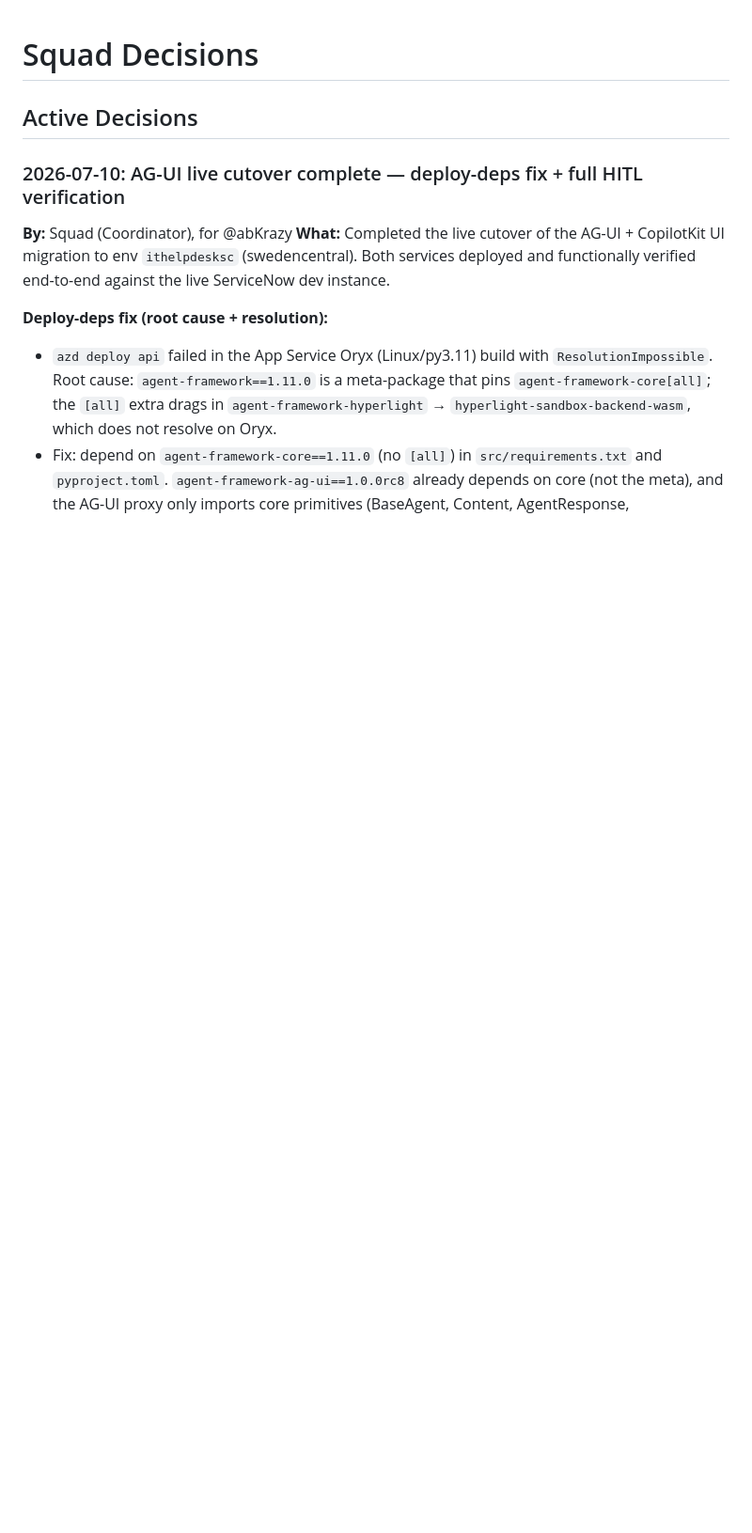
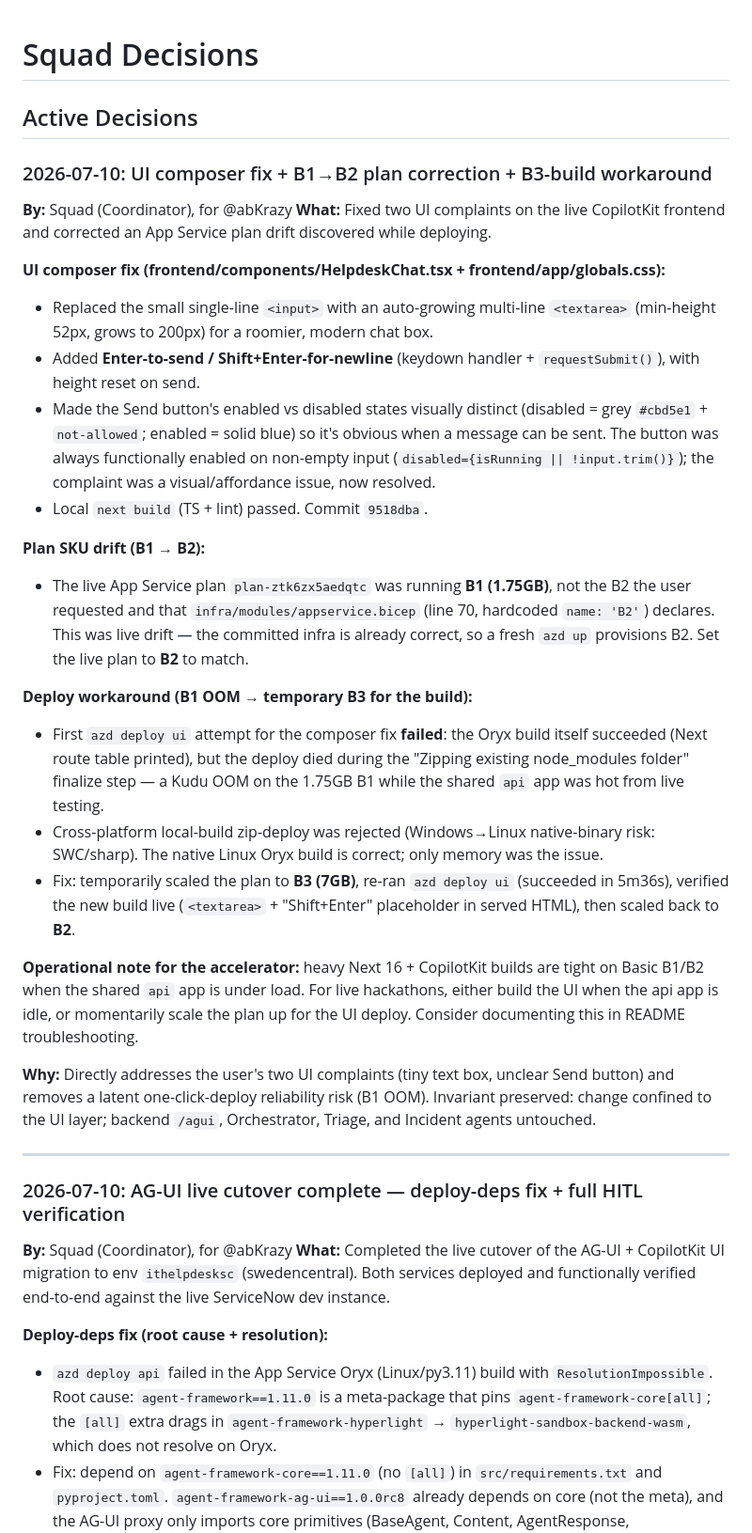
Before and after one commit to abKrazy/ITHelpdesk, a Markdown page: .squad/decisions.md, the part around the change. Shown at 94% size. Drawn GitHub-style; blank space fills up the shorter version.

Commit message:
docs(squad): record UI composer fix, B1->B2 plan correction, B3 build workaround
Co-authored-by: Copilot <223556219+Copilot@users.noreply.github.com>

```diff
--- a/.squad/decisions.md
+++ b/.squad/decisions.md
@@ -1,6 +1,31 @@
 # Squad Decisions
 
 ## Active Decisions
+
+### 2026-07-10: UI composer fix + B1→B2 plan correction + B3-build workaround
+
+**By:** Squad (Coordinator), for @abKrazy
+**What:** Fixed two UI complaints on the live CopilotKit frontend and corrected an App Service plan drift discovered while deploying.
+
+**UI composer fix (frontend/components/HelpdeskChat.tsx + frontend/app/globals.css):**
+- Replaced the small single-line `<input>` with an auto-growing multi-line `<textarea>` (min-height 52px, grows to 200px) for a roomier, modern chat box.
+- Added **Enter-to-send / Shift+Enter-for-newline** (keydown handler + `requestSubmit()`), with height reset on send.
+- Made the Send button's enabled vs disabled states visually distinct (disabled = grey `#cbd5e1` + `not-allowed`; enabled = solid blue) so it's obvious when a message can be sent. The button was always functionally enabled on non-empty input (`disabled={isRunning || !input.trim()}`); the complaint was a visual/affordance issue, now resolved.
+- Local `next build` (TS + lint) passed. Commit `9518dba`.
+
+**Plan SKU drift (B1 → B2):**
+- The live App Service plan `plan-ztk6zx5aedqtc` was running **B1 (1.75GB)**, not the B2 the user requested and that `infra/modules/appservice.bicep` (line 70, hardcoded `name: 'B2'`) declares. This was live drift — the committed infra is already correct, so a fresh `azd up` provisions B2. Set the live plan to **B2** to match.
+
+**Deploy workaround (B1 OOM → temporary B3 for the build):**
+- First `azd deploy ui` attempt for the composer fix **failed**: the Oryx build itself succeeded (Next route table printed), but the deploy died during the "Zipping existing node_modules folder" finalize step — a Kudu OOM on the 1.75GB B1 while the shared `api` app was hot from live testing.
+- Cross-platform local-build zip-deploy was rejected (Windows→Linux native-binary risk: SWC/sharp). The native Linux Oryx build is correct; only memory was the issue.
+- Fix: temporarily scaled the plan to **B3 (7GB)**, re-ran `azd deploy ui` (succeeded in 5m36s), verified the new build live (`<textarea>` + "Shift+Enter" placeholder in served HTML), then scaled back to **B2**.
+
+**Operational note for the accelerator:** heavy Next 16 + CopilotKit builds are tight on Basic B1/B2 when the shared `api` app is under load. For live hackathons, either build the UI when the api app is idle, or momentarily scale the plan up for the UI deploy. Consider documenting this in README troubleshooting.
+
+**Why:** Directly addresses the user's two UI complaints (tiny text box, unclear Send button) and removes a latent one-click-deploy reliability risk (B1 OOM). Invariant preserved: change confined to the UI layer; backend `/agui`, Orchestrator, Triage, and Incident agents untouched.
+
+---
 
 ### 2026-07-10: AG-UI live cutover complete — deploy-deps fix + full HITL verification
 
```
